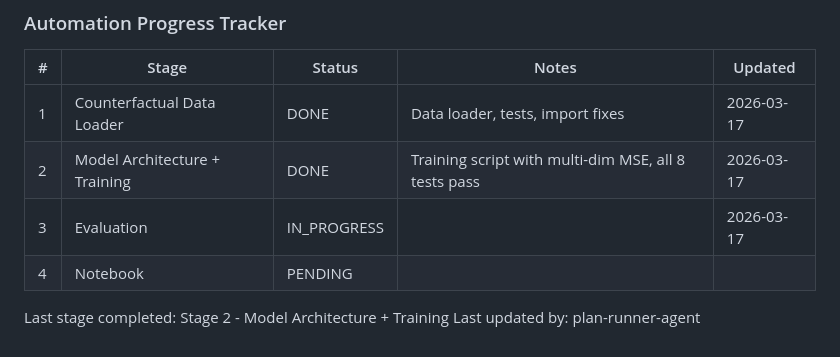
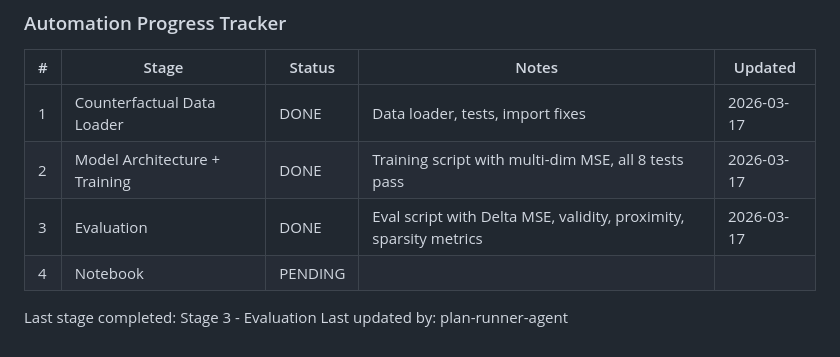
Before and after one commit to ofurman/CounterContEX, a Markdown page: docs/plans/counterfactual_generation_model.md, the part around the change. Drawn GitHub-style.

Commit message:
feat(eval): add counterfactual generation evaluation script
Co-Authored-By: Claude Opus 4.6 <noreply@anthropic.com>

```diff
--- a/docs/plans/counterfactual_generation_model.md
+++ b/docs/plans/counterfactual_generation_model.md
@@ -207,8 +207,8 @@ bptt = 128  # max sequence length
 |---|-------|--------|-------|---------|
 | 1 | Counterfactual Data Loader | DONE | Data loader, tests, import fixes | 2026-03-17 |
 | 2 | Model Architecture + Training | DONE | Training script with multi-dim MSE, all 8 tests pass | 2026-03-17 |
-| 3 | Evaluation | IN_PROGRESS | | 2026-03-17 |
+| 3 | Evaluation | DONE | Eval script with Delta MSE, validity, proximity, sparsity metrics | 2026-03-17 |
 | 4 | Notebook | PENDING | | |
 
-Last stage completed: Stage 2 - Model Architecture + Training
+Last stage completed: Stage 3 - Evaluation
 Last updated by: plan-runner-agent
```
